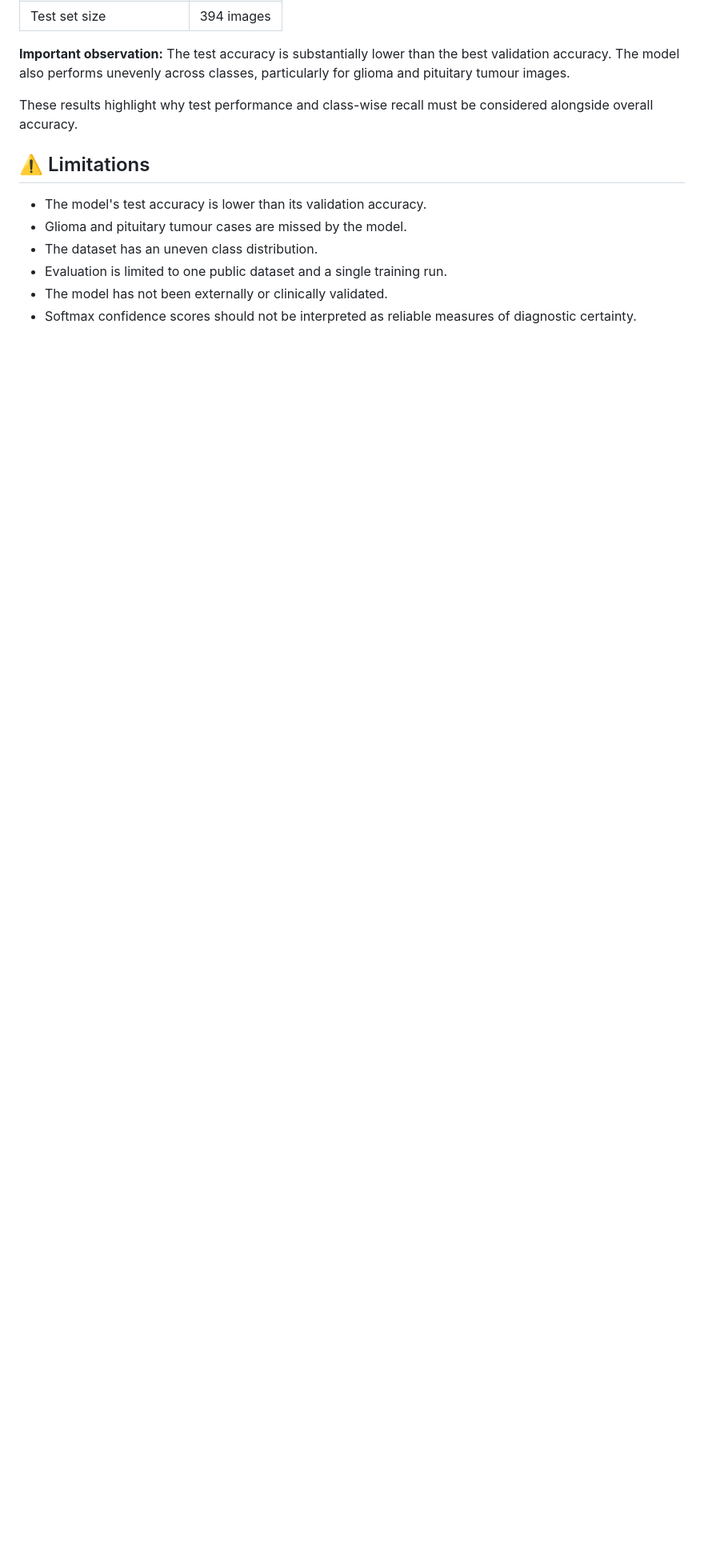
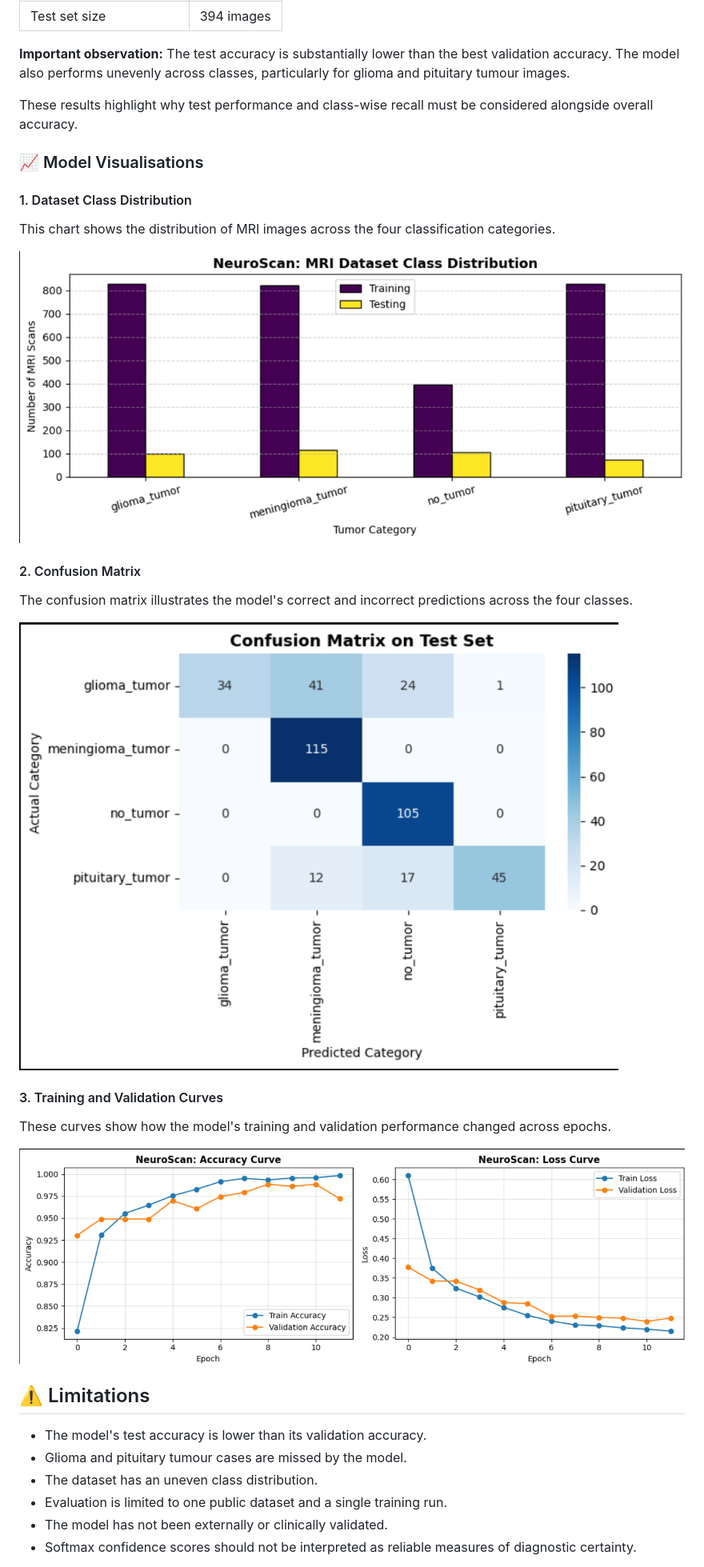
Before and after one commit to manishkachitra/NeuroScan-Brain-Tumor-Classification, a Markdown page: README.md, the part around the change. Shown at 80% size. Rendered like a GitHub page; blank space fills up the shorter version.

Commit message:
docs: add evaluation graphs to README
Added model visualizations section with charts for dataset distribution, confusion matrix, and training curves.

```diff
--- a/README.md
+++ b/README.md
@@ -121,6 +121,26 @@ The project achieved the following recorded results:
 
 These results highlight why test performance and class-wise recall must be considered alongside overall accuracy.
 
+### 📈 Model Visualisations
+
+#### 1. Dataset Class Distribution
+
+This chart shows the distribution of MRI images across the four classification categories.
+
+![Dataset Class Distribution](outputs/class_distribution.png)
+
+#### 2. Confusion Matrix
+
+The confusion matrix illustrates the model's correct and incorrect predictions across the four classes.
+
+![Confusion Matrix](outputs/confusion_matrix.png)
+
+#### 3. Training and Validation Curves
+
+These curves show how the model's training and validation performance changed across epochs.
+
+![Training and Validation Curves](outputs/training_curves.png)
+
 ## ⚠️ Limitations
 
 - The model's test accuracy is lower than its validation accuracy.
```
